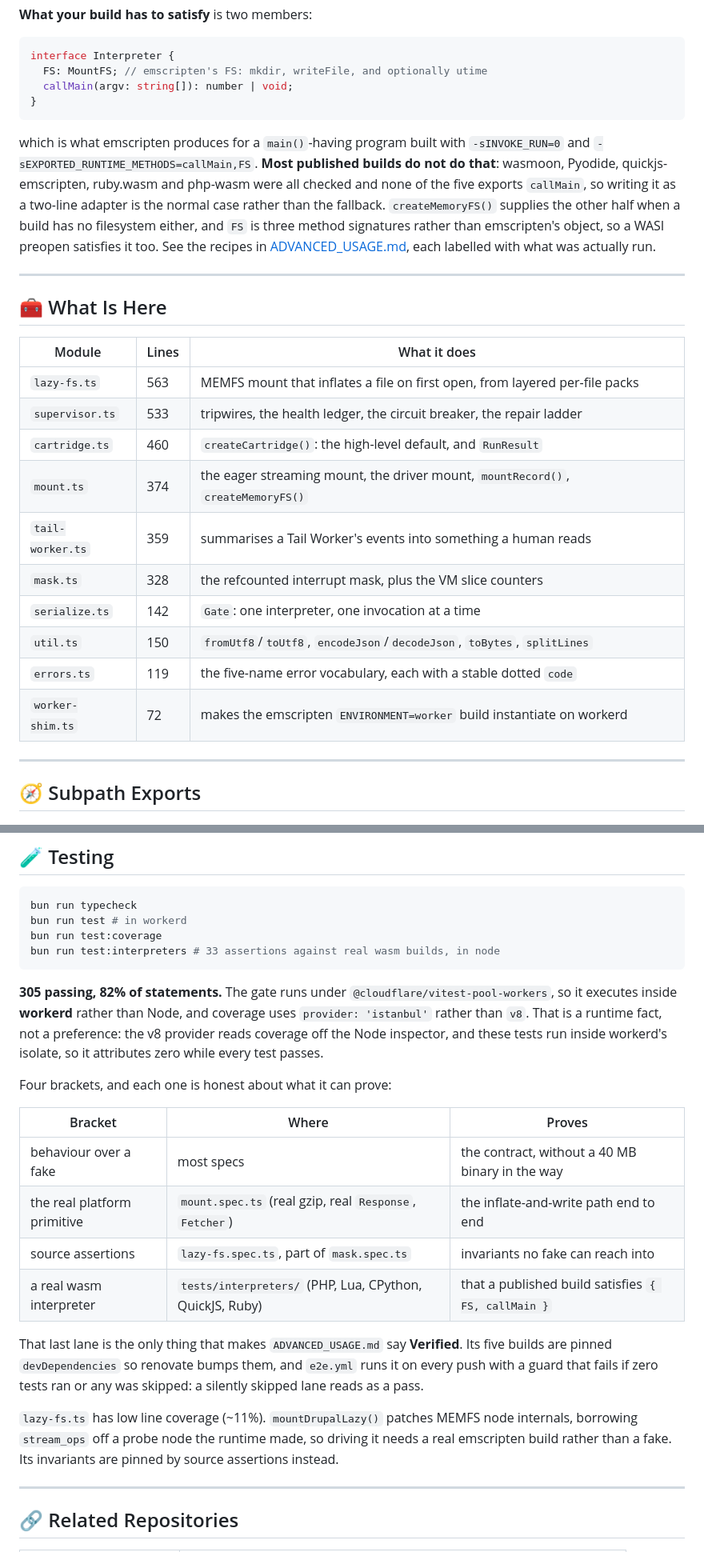
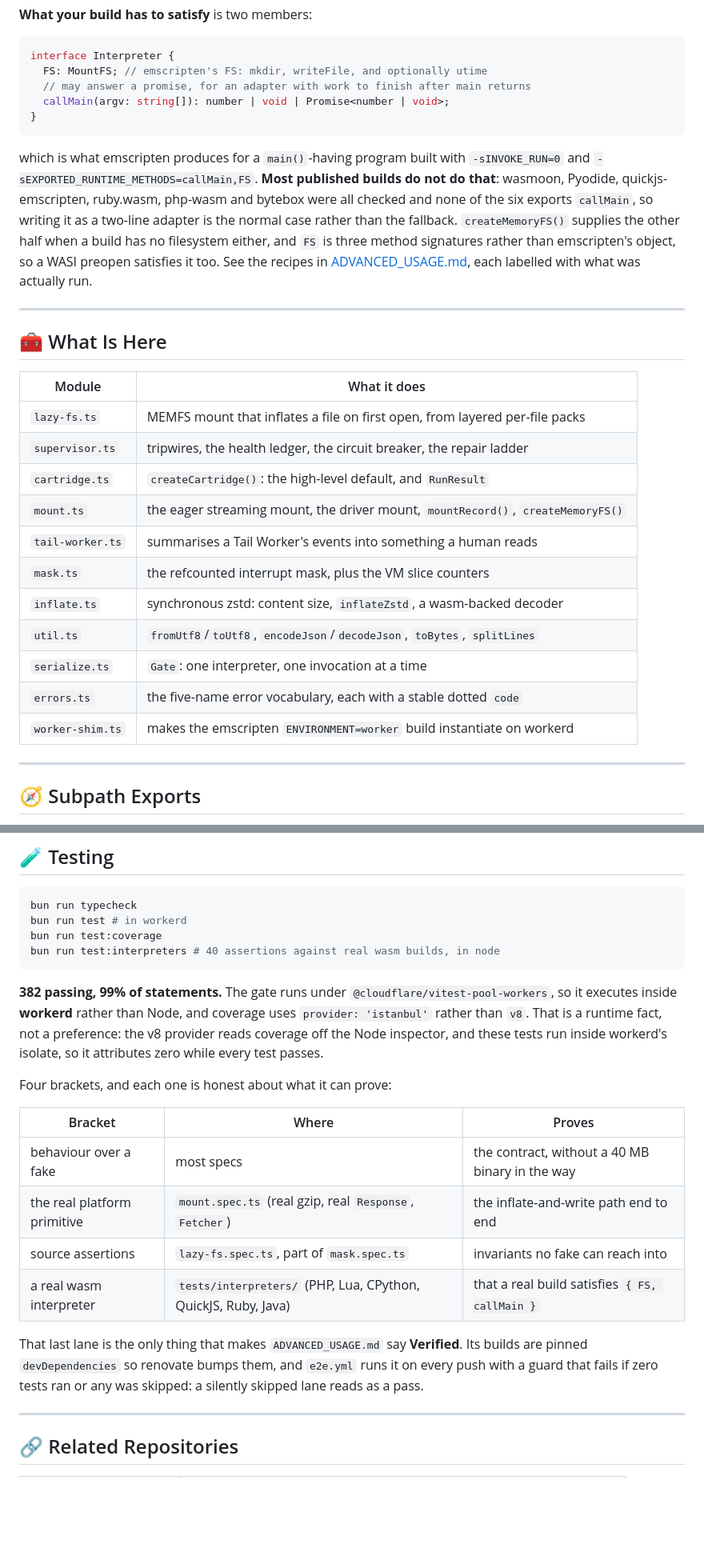
Before and after one commit to drupflare/cartridge, a Markdown page: README.md, 2 parts joined by grey strips. Shown at 80% size. Drawn GitHub-style; blank space fills up the shorter version.

Commit message:
chore: update documentation, add bytebox to advanced usage

````diff
--- a/README.md
+++ b/README.md
@@ -100,14 +101,15 @@ of poisoning the next run.
 ```ts
 interface Interpreter {
   FS: MountFS; // emscripten's FS: mkdir, writeFile, and optionally utime
-  callMain(argv: string[]): number | void;
+  // may answer a promise, for an adapter with work to finish after main returns
+  callMain(argv: string[]): number | void | Promise<number | void>;
 }
 ```
 
 which is what emscripten produces for a `main()`-having program built with `-sINVOKE_RUN=0` and
 `-sEXPORTED_RUNTIME_METHODS=callMain,FS`. **Most published builds do not do that**: wasmoon, Pyodide,
-quickjs-emscripten, ruby.wasm and php-wasm were all checked and none of the five exports `callMain`,
-so writing it as a two-line adapter is the normal case rather than the fallback. `createMemoryFS()`
+quickjs-emscripten, ruby.wasm, php-wasm and bytebox were all checked and none of the six exports
+`callMain`, so writing it as a two-line adapter is the normal case rather than the fallback. `createMemoryFS()`
 supplies the other half when a build has no filesystem either, and `FS` is three method signatures
 rather than emscripten's object, so a WASI preopen satisfies it too. See the recipes in
 [ADVANCED_USAGE.md](ADVANCED_USAGE.md), each labelled with what was actually run.
@@ -116,18 +118,19 @@ rather than emscripten's object, so a WASI preopen satisfies it too. See the rec
 
 ## 🧰 What Is Here
 
-| Module           | Lines | What it does                                                                     |
-| ---------------- | ----- | -------------------------------------------------------------------------------- |
-| `lazy-fs.ts`     | 563   | MEMFS mount that inflates a file on first open, from layered per-file packs      |
-| `supervisor.ts`  | 533   | tripwires, the health ledger, the circuit breaker, the repair ladder             |
-| `cartridge.ts`   | 460   | `createCartridge()`: the high-level default, and `RunResult`                     |
-| `mount.ts`       | 374   | the eager streaming mount, the driver mount, `mountRecord()`, `createMemoryFS()` |
-| `tail-worker.ts` | 359   | summarises a Tail Worker's events into something a human reads                   |
-| `mask.ts`        | 328   | the refcounted interrupt mask, plus the VM slice counters                        |
-| `serialize.ts`   | 142   | `Gate`: one interpreter, one invocation at a time                                |
-| `util.ts`        | 150   | `fromUtf8`/`toUtf8`, `encodeJson`/`decodeJson`, `toBytes`, `splitLines`          |
-| `errors.ts`      | 119   | the five-name error vocabulary, each with a stable dotted `code`                 |
-| `worker-shim.ts` | 72    | makes the emscripten `ENVIRONMENT=worker` build instantiate on workerd           |
+| Module           | What it does                                                                     |
+| ---------------- | -------------------------------------------------------------------------------- |
+| `lazy-fs.ts`     | MEMFS mount that inflates a file on first open, from layered per-file packs      |
+| `supervisor.ts`  | tripwires, the health ledger, the circuit breaker, the repair ladder             |
+| `cartridge.ts`   | `createCartridge()`: the high-level default, and `RunResult`                     |
+| `mount.ts`       | the eager streaming mount, the driver mount, `mountRecord()`, `createMemoryFS()` |
+| `tail-worker.ts` | summarises a Tail Worker's events into something a human reads                   |
+| `mask.ts`        | the refcounted interrupt mask, plus the VM slice counters                        |
+| `inflate.ts`     | synchronous zstd: content size, `inflateZstd`, a wasm-backed decoder             |
+| `util.ts`        | `fromUtf8`/`toUtf8`, `encodeJson`/`decodeJson`, `toBytes`, `splitLines`          |
+| `serialize.ts`   | `Gate`: one interpreter, one invocation at a time                                |
+| `errors.ts`      | the five-name error vocabulary, each with a stable dotted `code`                 |
+| `worker-shim.ts` | makes the emscripten `ENVIRONMENT=worker` build instantiate on workerd           |
 
 ---
 
@@ -422,10 +426,10 @@ a green spec.
 bun run typecheck
 bun run test # in workerd
 bun run test:coverage
-bun run test:interpreters # 33 assertions against real wasm builds, in node
+bun run test:interpreters # 40 assertions against real wasm builds, in node
 ```
 
-**305 passing, 82% of statements.** The gate runs under `@cloudflare/vitest-pool-workers`, so it
+**382 passing, 99% of statements.** The gate runs under `@cloudflare/vitest-pool-workers`, so it
 executes inside **workerd** rather than Node, and coverage uses `provider: 'istanbul'` rather than
 `v8`. That is a runtime fact, not a preference: the v8 provider reads coverage off the Node
 inspector, and these tests run inside workerd's isolate, so it attributes zero while every test
@@ -433,20 +437,16 @@ passes.
 
 Four brackets, and each one is honest about what it can prove:
 
-| Bracket                     | Where                                                    | Proves                                              |
-| --------------------------- | -------------------------------------------------------- | --------------------------------------------------- |
-| behaviour over a fake       | most specs                                               | the contract, without a 40 MB binary in the way     |
-| the real platform primitive | `mount.spec.ts` (real gzip, real `Response`, `Fetcher`)  | the inflate-and-write path end to end               |
-| source assertions           | `lazy-fs.spec.ts`, part of `mask.spec.ts`                | invariants no fake can reach into                   |
-| a real wasm interpreter     | `tests/interpreters/` (PHP, Lua, CPython, QuickJS, Ruby) | that a published build satisfies `{ FS, callMain }` |
+| Bracket                     | Where                                                          | Proves                                          |
+| --------------------------- | -------------------------------------------------------------- | ----------------------------------------------- |
+| behaviour over a fake       | most specs                                                     | the contract, without a 40 MB binary in the way |
+| the real platform primitive | `mount.spec.ts` (real gzip, real `Response`, `Fetcher`)        | the inflate-and-write path end to end           |
+| source assertions           | `lazy-fs.spec.ts`, part of `mask.spec.ts`                      | invariants no fake can reach into               |
+| a real wasm interpreter     | `tests/interpreters/` (PHP, Lua, CPython, QuickJS, Ruby, Java) | that a real build satisfies `{ FS, callMain }`  |
 
-That last lane is the only thing that makes `ADVANCED_USAGE.md` say **Verified**. Its five builds are
+That last lane is the only thing that makes `ADVANCED_USAGE.md` say **Verified**. Its builds are
 pinned `devDependencies` so renovate bumps them, and `e2e.yml` runs it on every push with a guard
 that fails if zero tests ran or any was skipped: a silently skipped lane reads as a pass.
-
-`lazy-fs.ts` has low line coverage (~11%). `mountDrupalLazy()` patches MEMFS node internals,
-borrowing `stream_ops` off a probe node the runtime made, so driving it needs a real emscripten
-build rather than a fake. Its invariants are pinned by source assertions instead.
 
 ---
 
````
Also changed, not shown: other parts of README.md (+4 -2 lines), ADVANCED_USAGE.md (+103 -21 lines), CLAUDE.md (+48 -20 lines).
